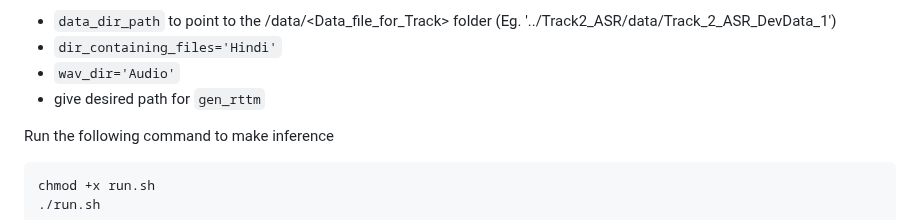
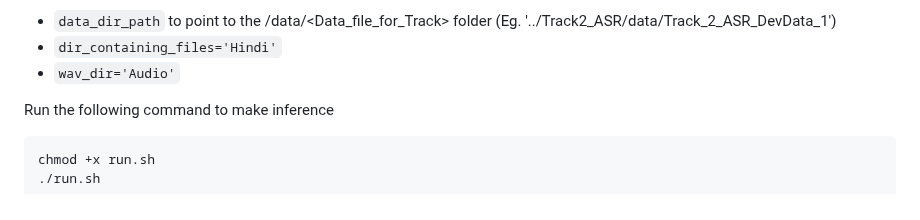
Before and after one commit to trinity1611/DisplaceChallenge2026-TANUH, a Markdown page: Track1_SD/README.md, the part around the change. Drawn GitHub-style.

````diff
--- a/Track1_SD/README.md
+++ b/Track1_SD/README.md
@@ -100,7 +100,6 @@ In the `run.sh` file, provide the path to the `data_directory` (i.e. `data_dir_p
 - `data_dir_path` to point to the <Track>/data/<Data_file_for_Track> folder (Eg. '../Track2_ASR/data/Track_2_ASR_DevData_1')
 - `dir_containing_files='Hindi'`
 - `wav_dir='Audio'`
-- give desired path for `gen_rttm`
 
 Run the following command to make inference
 ```bash
````
